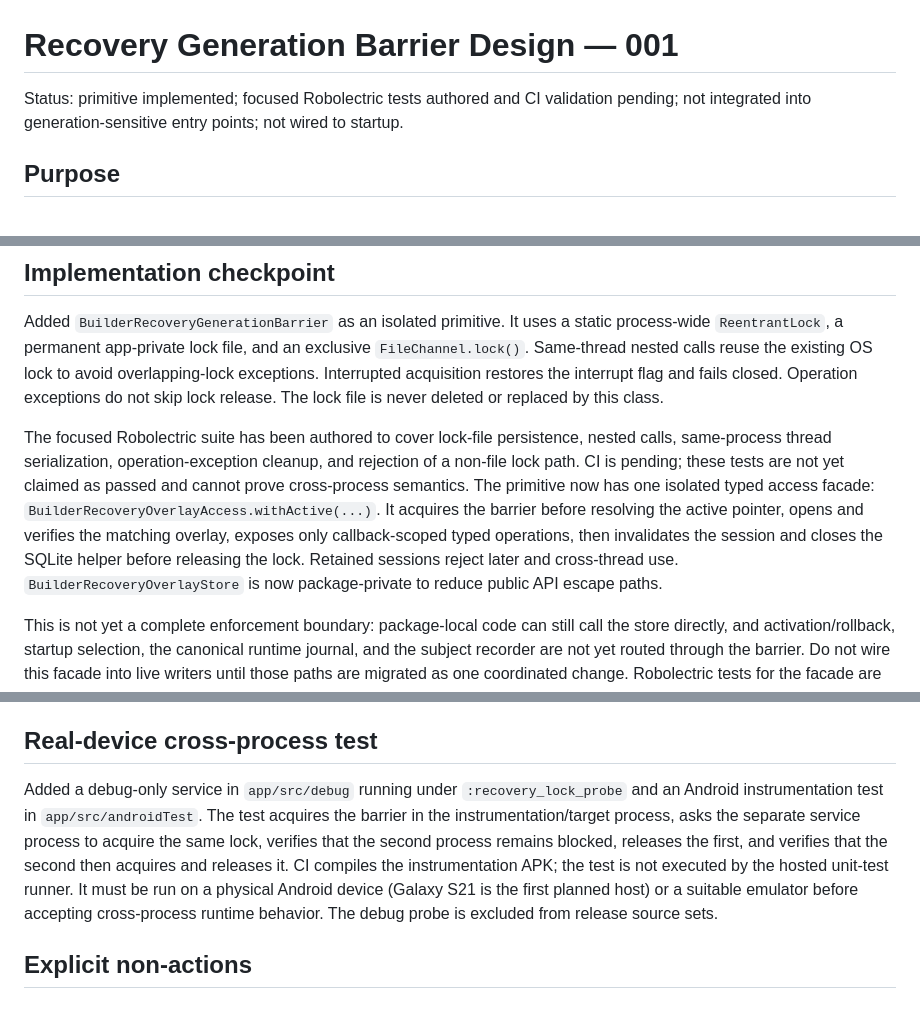
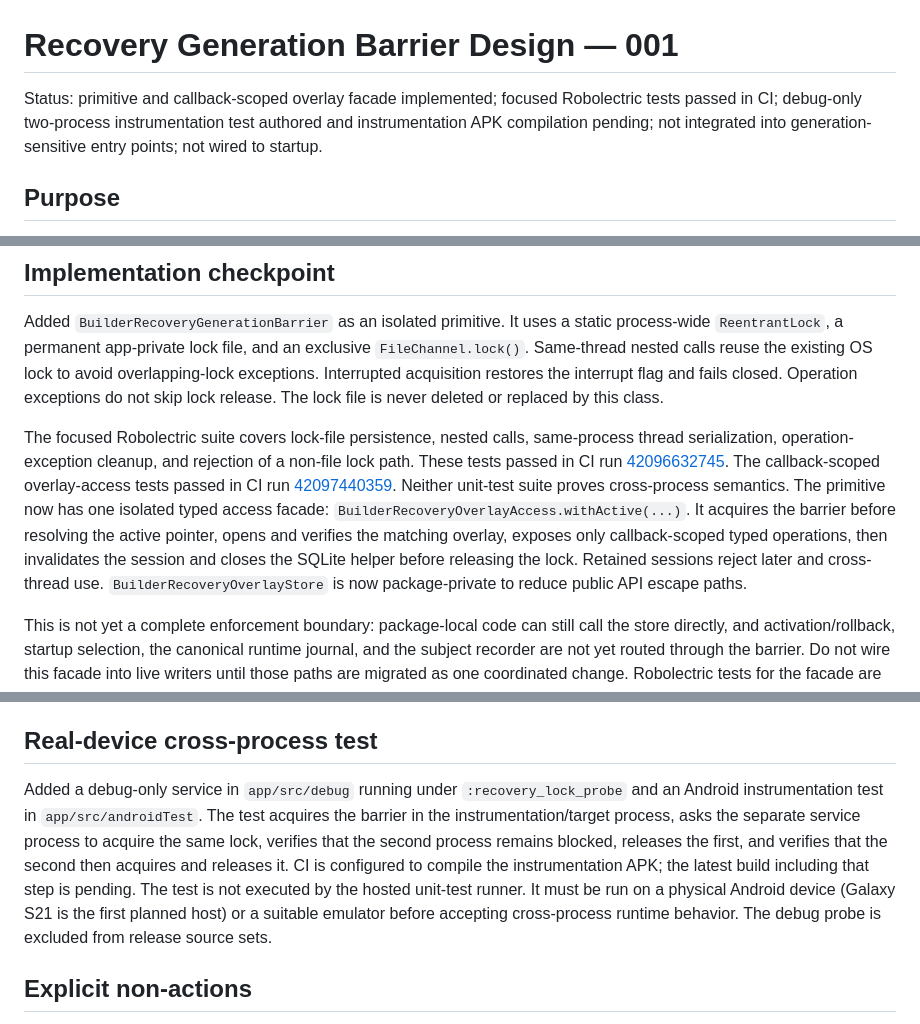
Before and after one commit to mcoke9-lgtm/Yggdrasil-Lean, a Markdown page: docs/RECOVERY_GENERATION_BARRIER_DESIGN_001.md, 3 parts joined by grey strips. Drawn GitHub-style.

Commit message:
Record passing barrier and scoped-access unit tests

```diff
--- a/docs/RECOVERY_GENERATION_BARRIER_DESIGN_001.md
+++ b/docs/RECOVERY_GENERATION_BARRIER_DESIGN_001.md
@@ -1,6 +1,6 @@
 # Recovery Generation Barrier Design — 001
 
-Status: primitive implemented; focused Robolectric tests authored and CI validation pending; not integrated into generation-sensitive entry points; not wired to startup.
+Status: primitive and callback-scoped overlay facade implemented; focused Robolectric tests passed in CI; debug-only two-process instrumentation test authored and instrumentation APK compilation pending; not integrated into generation-sensitive entry points; not wired to startup.
 
 ## Purpose
 
@@ -90,7 +90,7 @@ Robolectric tests may validate ordering and fault injection but do not prove cro
 
 Added `BuilderRecoveryGenerationBarrier` as an isolated primitive. It uses a static process-wide `ReentrantLock`, a permanent app-private lock file, and an exclusive `FileChannel.lock()`. Same-thread nested calls reuse the existing OS lock to avoid overlapping-lock exceptions. Interrupted acquisition restores the interrupt flag and fails closed. Operation exceptions do not skip lock release. The lock file is never deleted or replaced by this class.
 
-The focused Robolectric suite has been authored to cover lock-file persistence, nested calls, same-process thread serialization, operation-exception cleanup, and rejection of a non-file lock path. CI is pending; these tests are not yet claimed as passed and cannot prove cross-process semantics. The primitive now has one isolated typed access facade: `BuilderRecoveryOverlayAccess.withActive(...)`. It acquires the barrier before resolving the active pointer, opens and verifies the matching overlay, exposes only callback-scoped typed operations, then invalidates the session and closes the SQLite helper before releasing the lock. Retained sessions reject later and cross-thread use. `BuilderRecoveryOverlayStore` is now package-private to reduce public API escape paths.
+The focused Robolectric suite covers lock-file persistence, nested calls, same-process thread serialization, operation-exception cleanup, and rejection of a non-file lock path. These tests passed in CI run [42096632745](https://github.com/mcoke9-lgtm/Yggdrasil-Lean/actions/runs/42096632745). The callback-scoped overlay-access tests passed in CI run [42097440359](https://github.com/mcoke9-lgtm/Yggdrasil-Lean/actions/runs/42097440359). Neither unit-test suite proves cross-process semantics. The primitive now has one isolated typed access facade: `BuilderRecoveryOverlayAccess.withActive(...)`. It acquires the barrier before resolving the active pointer, opens and verifies the matching overlay, exposes only callback-scoped typed operations, then invalidates the session and closes the SQLite helper before releasing the lock. Retained sessions reject later and cross-thread use. `BuilderRecoveryOverlayStore` is now package-private to reduce public API escape paths.
 
 This is not yet a complete enforcement boundary: package-local code can still call the store directly, and activation/rollback, startup selection, the canonical runtime journal, and the subject recorder are not yet routed through the barrier. Do not wire this facade into live writers until those paths are migrated as one coordinated change. Robolectric tests for the facade are authored; CI status is pending.
 
@@ -100,7 +100,7 @@ Added `BuilderRecoveryOverlayAccess` and focused tests. The facade resolves the
 
 ## Real-device cross-process test
 
-Added a debug-only service in `app/src/debug` running under `:recovery_lock_probe` and an Android instrumentation test in `app/src/androidTest`. The test acquires the barrier in the instrumentation/target process, asks the separate service process to acquire the same lock, verifies that the second process remains blocked, releases the first, and verifies that the second then acquires and releases it. CI compiles the instrumentation APK; the test is not executed by the hosted unit-test runner. It must be run on a physical Android device (Galaxy S21 is the first planned host) or a suitable emulator before accepting cross-process runtime behavior. The debug probe is excluded from release source sets.
+Added a debug-only service in `app/src/debug` running under `:recovery_lock_probe` and an Android instrumentation test in `app/src/androidTest`. The test acquires the barrier in the instrumentation/target process, asks the separate service process to acquire the same lock, verifies that the second process remains blocked, releases the first, and verifies that the second then acquires and releases it. CI is configured to compile the instrumentation APK; the latest build including that step is pending. The test is not executed by the hosted unit-test runner. It must be run on a physical Android device (Galaxy S21 is the first planned host) or a suitable emulator before accepting cross-process runtime behavior. The debug probe is excluded from release source sets.
 
 ## Explicit non-actions
 
```
